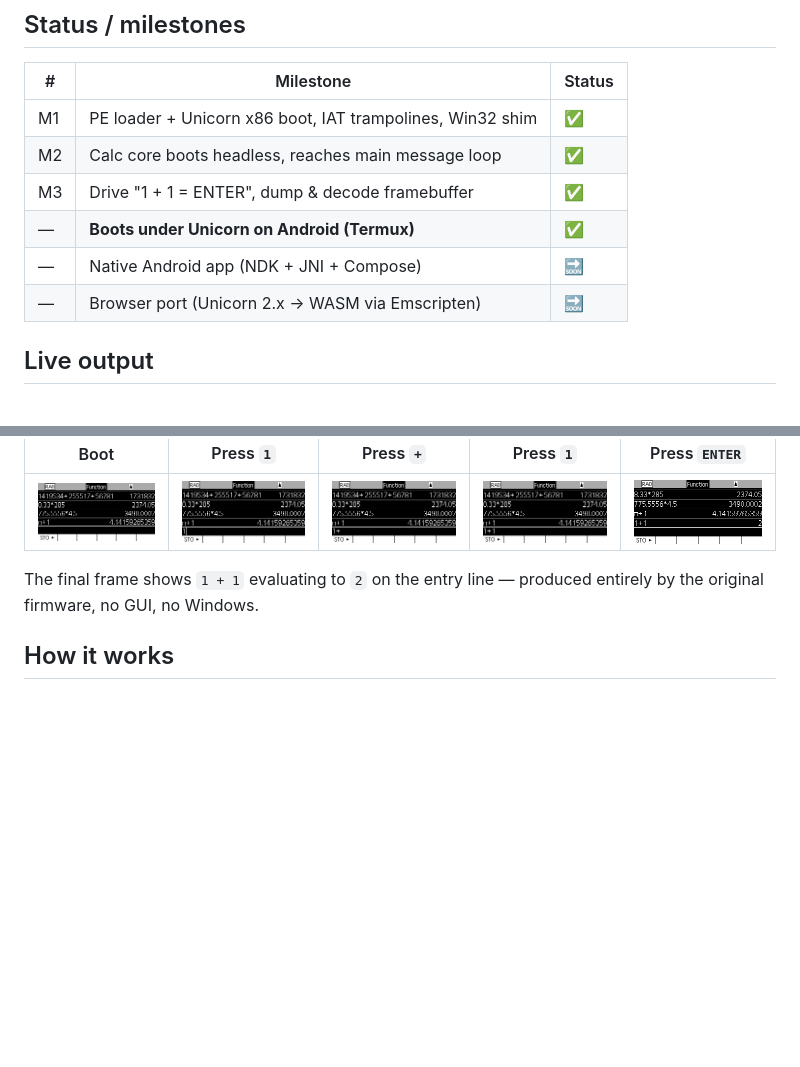
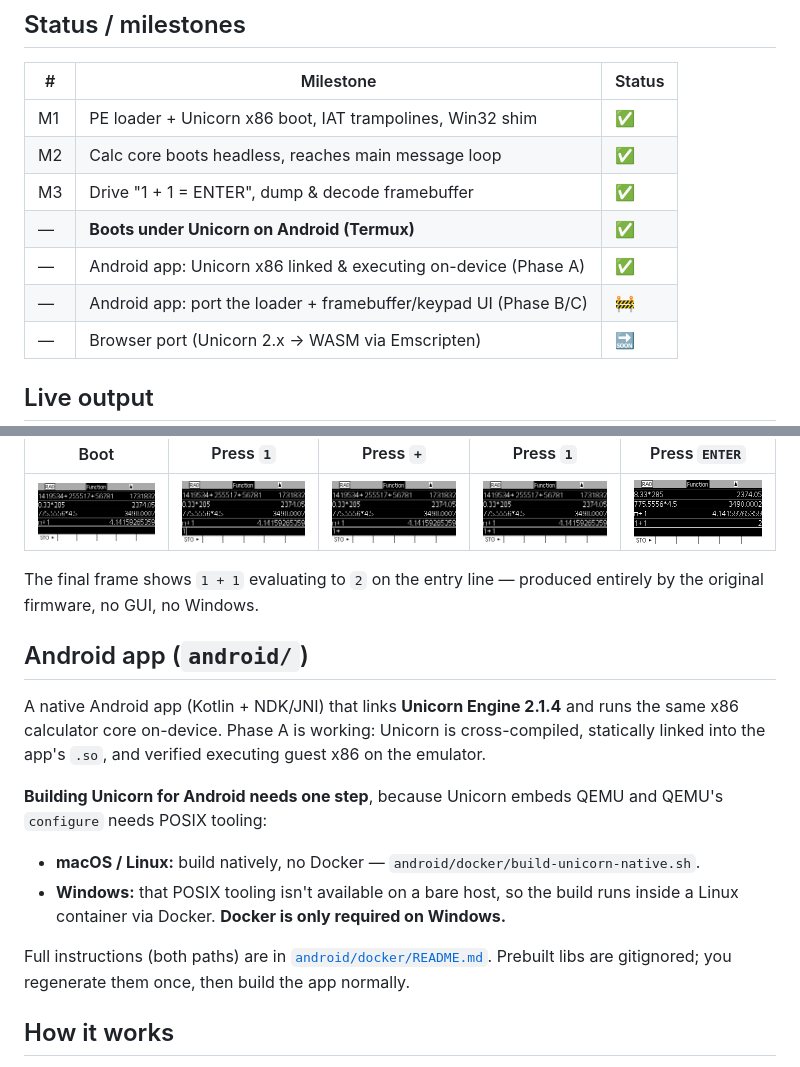
Before and after one commit to hexbinoct/HP39gII, a Markdown page: README.md, 2 parts joined by grey strips. Rendered like a GitHub page; blank space fills up the shorter version.

Commit message:
README: document Android app + Docker-only-on-Windows note
Co-Authored-By: Claude Opus 4.7 <noreply@anthropic.com>

```diff
--- a/README.md
+++ b/README.md
@@ -30,7 +30,8 @@ display glyph — on platforms HP never shipped to.
 | M2 | Calc core boots headless, reaches main message loop | ✅ |
 | M3 | Drive "1 + 1 = ENTER", dump & decode framebuffer | ✅ |
 | — | **Boots under Unicorn on Android (Termux)** | ✅ |
-| — | Native Android app (NDK + JNI + Compose) | 🔜 |
+| — | Android app: Unicorn x86 linked & executing on-device (Phase A) | ✅ |
+| — | Android app: port the loader + framebuffer/keypad UI (Phase B/C) | 🚧 |
 | — | Browser port (Unicorn 2.x → WASM via Emscripten) | 🔜 |
 
 ## Live output
@@ -44,6 +45,22 @@ HP's own rendering code, driven headless through `1 + 1 = ENTER` (upscaled 4×):
 
 The final frame shows `1 + 1` evaluating to `2` on the entry line — produced entirely by
 the original firmware, no GUI, no Windows.
+
+## Android app (`android/`)
+
+A native Android app (Kotlin + NDK/JNI) that links **Unicorn Engine 2.1.4** and runs
+the same x86 calculator core on-device. Phase A is working: Unicorn is cross-compiled,
+statically linked into the app's `.so`, and verified executing guest x86 on the emulator.
+
+**Building Unicorn for Android needs one step**, because Unicorn embeds QEMU and QEMU's
+`configure` needs POSIX tooling:
+
+- **macOS / Linux:** build natively, no Docker — `android/docker/build-unicorn-native.sh`.
+- **Windows:** that POSIX tooling isn't available on a bare host, so the build runs inside
+  a Linux container via Docker. **Docker is only required on Windows.**
+
+Full instructions (both paths) are in [`android/docker/README.md`](android/docker/README.md).
+Prebuilt libs are gitignored; you regenerate them once, then build the app normally.
 
 ## How it works
 
```
